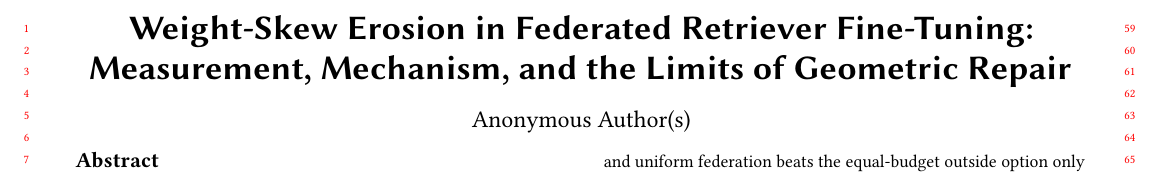
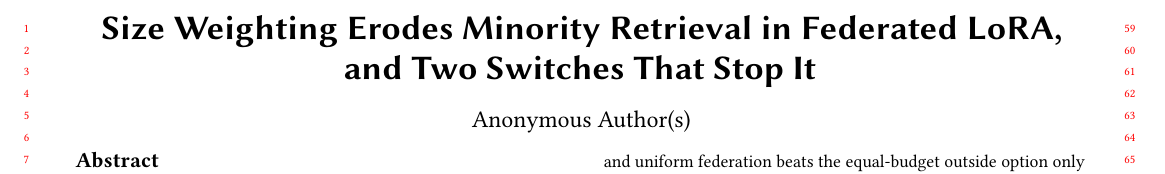
Before and after one commit to taifONduty/FedCRAG, a LaTeX paper (paper_draft/main.tex): part of page 1 of 7, cut at the place of the change. Compiled offline with pdfLaTeX.

Commit message:
Retitle the draft

```diff
--- a/paper_draft/main.tex
+++ b/paper_draft/main.tex
@@ -8,7 +8,7 @@
 \newcommand{\system}{FedCRAG}
 \newcommand{\repair}{FedSpan}
 
-\title[Weight-Skew Erosion in Federated Retriever Fine-Tuning]{Weight-Skew Erosion in Federated Retriever Fine-Tuning:\\ Measurement, Mechanism, and the Limits of Geometric Repair}
+\title[Size Weighting Erodes Minority Retrieval in Federated LoRA]{Size Weighting Erodes Minority Retrieval in Federated {LoRA},\\ and Two Switches That Stop It}
 
 \author{Anonymous Author(s)}
 \affiliation{\institution{Anonymous Institution}\city{}\country{}}
```
Also changed, not shown: paper_draft/main.pdf.
